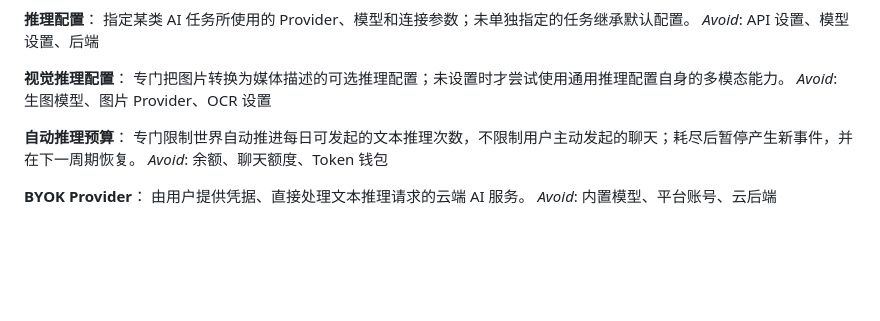
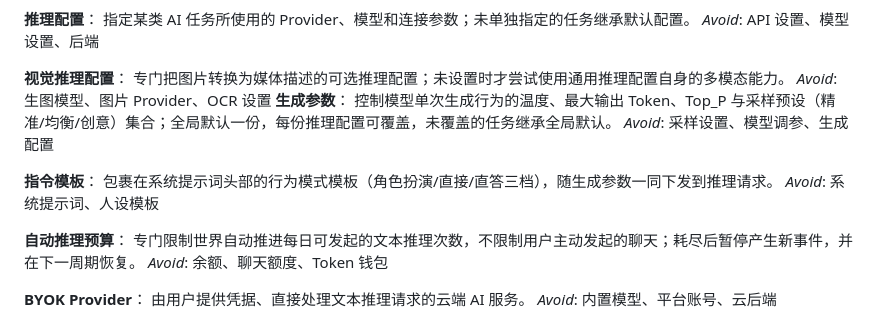
Before and after one commit to Lzyuuu/ai-livesaver, a Markdown page: CONTEXT.md, the part around the change. Drawn GitHub-style; blank space fills up the shorter version.

```diff
--- a/CONTEXT.md
+++ b/CONTEXT.md
@@ -49,6 +49,13 @@ _Avoid_: API 设置、模型设置、后端
 **视觉推理配置**：
 专门把图片转换为媒体描述的可选推理配置；未设置时才尝试使用通用推理配置自身的多模态能力。
 _Avoid_: 生图模型、图片 Provider、OCR 设置
+**生成参数**：
+控制模型单次生成行为的温度、最大输出 Token、Top_P 与采样预设（精准/均衡/创意）集合；全局默认一份，每份推理配置可覆盖，未覆盖的任务继承全局默认。
+_Avoid_: 采样设置、模型调参、生成配置
+
+**指令模板**：
+包裹在系统提示词头部的行为模式模板（角色扮演/直接/直答三档），随生成参数一同下发到推理请求。
+_Avoid_: 系统提示词、人设模板
 
 **自动推理预算**：
 专门限制世界自动推进每日可发起的文本推理次数，不限制用户主动发起的聊天；耗尽后暂停产生新事件，并在下一周期恢复。
```
Also changed, not shown: docs/adr/0063-inherit-generation-parameters-from-global-defaults.md (added, +16 -0 lines), docs/agents/spec-v451-core-replication.md (added, +111 -0 lines).
